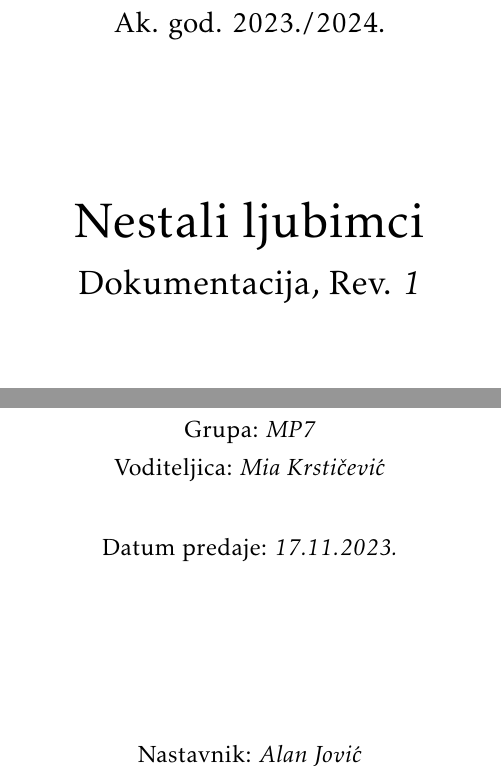
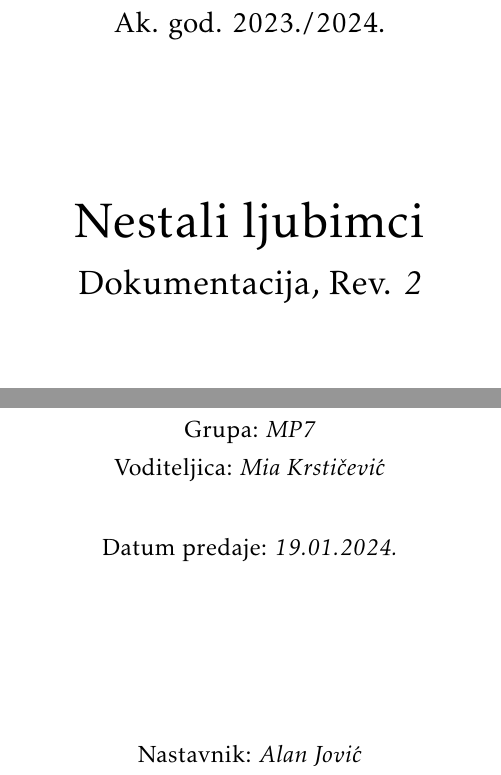
Before and after one commit to KrsticevicM/MP7, a LaTeX document (Dokumentacija/PROGI_2023_MP7.tex): two parts of page 1 of 61, joined at a grey line, cut so that both start at the same text. Compiled offline with pdfLaTeX.

Commit message:
corrected date

```diff
--- a/Dokumentacija/PROGI_2023_MP7.tex
+++ b/Dokumentacija/PROGI_2023_MP7.tex
@@ -95,7 +95,7 @@
 			\vspace*{\stretch{3.0}}
 
 			\huge Nestali ljubimci\\
-			\Large Dokumentacija, Rev. \textit{1}\\
+			\Large Dokumentacija, Rev. \textit{2}\\
 
 			\vspace*{\stretch{12.0}}
 			\normalsize
@@ -104,7 +104,7 @@
 
 
 			\vspace*{\stretch{1.0}}
-			Datum predaje: \textit{17.11.2023.}\\
+			Datum predaje: \textit{19.01.2024.}\\
 
 			\vspace*{\stretch{4.0}}
 
```
Also changed, not shown: Dokumentacija/PROGI_2023_MP7.pdf.
